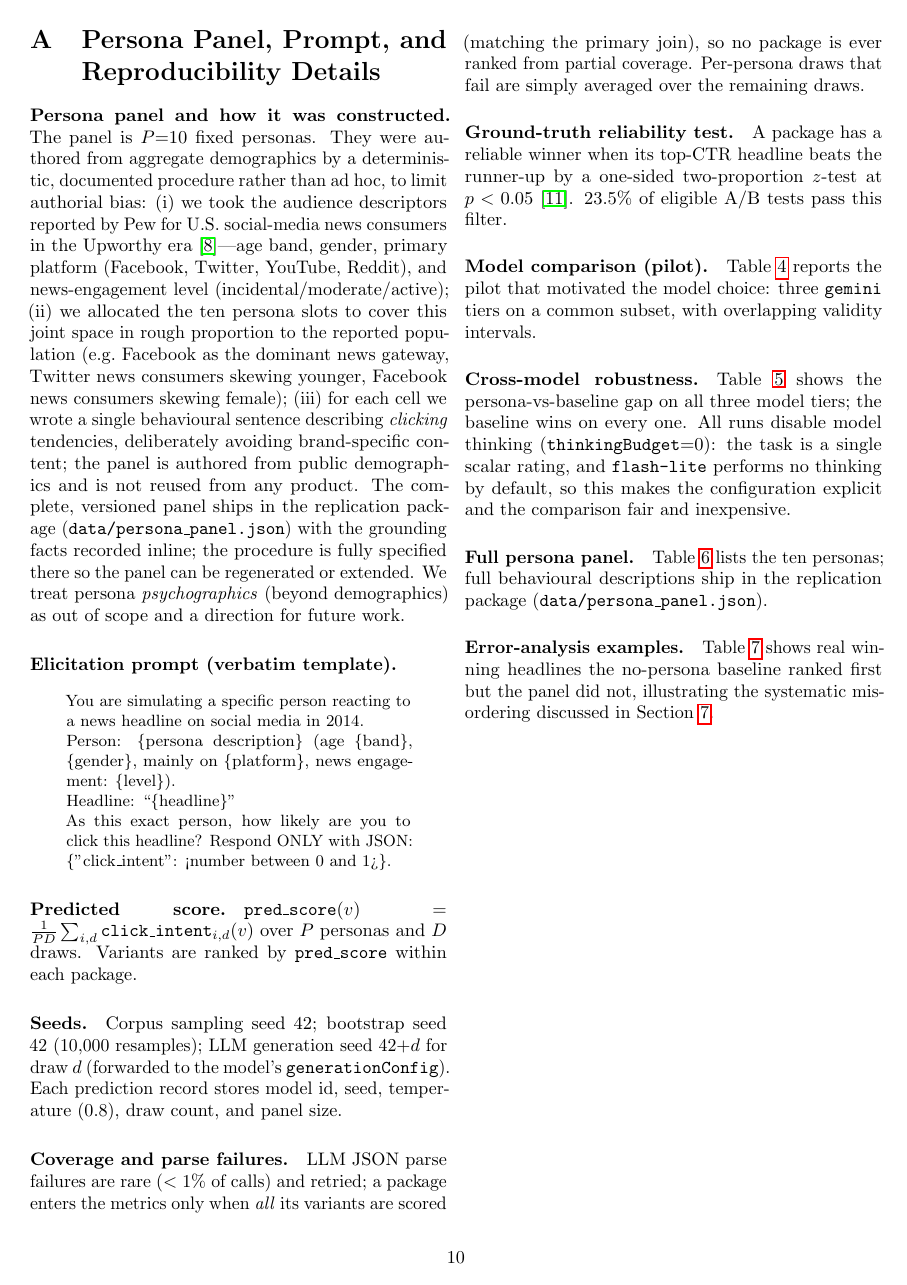
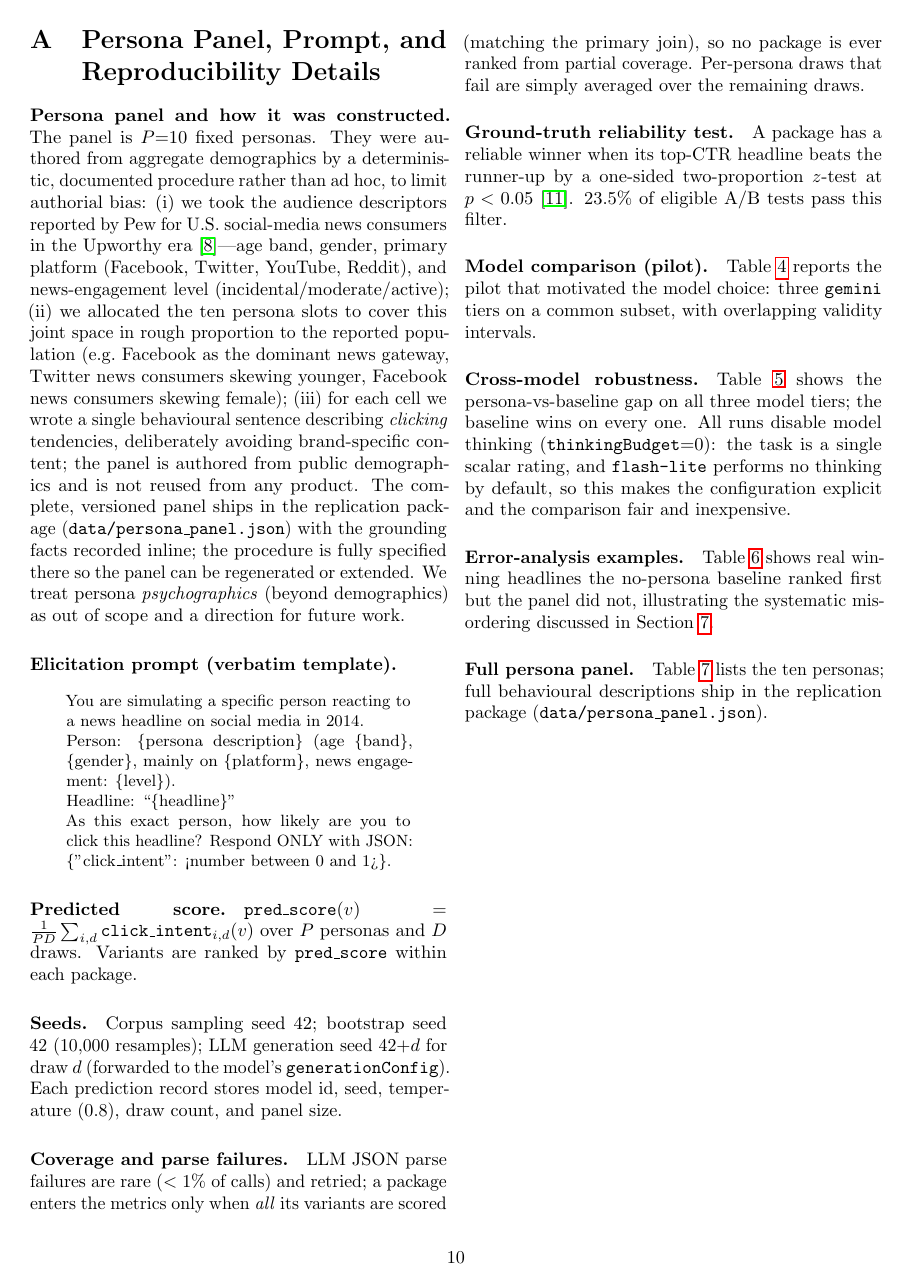
Before and after one commit to alemaiorano/sim-to-real-validity, a LaTeX paper (latex/main.tex, which reads latex/sections/09-appendix.tex, latex/tables/error_examples.tex): page 10 of 12. The pictures show the PDF file latex/main.pdf that the author committed with the source.

Commit message:
fix(latex): single-column error-examples table; reorder appendix to avoid orphan float
Table 7 (error examples) was a full-width table* declared last, so it floated
alone on a near-empty final page. Make it a single-column `table` (p{5.6cm}) in
the generator and place the large persona panel last instead — the appendix now
packs Tables 4/5/6 on one page with the full-width persona reference table on
its own page. Audit clean, no new overfull, every number still regenerated.

Co-Authored-By: Claude Opus 4.8 <noreply@anthropic.com>

```diff
--- a/latex/sections/09-appendix.tex
+++ b/latex/sections/09-appendix.tex
@@ -58,13 +58,13 @@ is a single scalar rating, and \texttt{flash-lite} performs no thinking by defau
 the configuration explicit and the comparison fair and inexpensive.
 \input{tables/cross_model_gap}
 
-\paragraph{Full persona panel.}
-Table~\ref{tab:persona_panel} lists the ten personas; full behavioural descriptions ship in the
-replication package (\texttt{data/persona\_panel.json}).
-\input{tables/persona_panel}
-
 \paragraph{Error-analysis examples.}
 Table~\ref{tab:error_examples} shows real winning headlines the no-persona baseline ranked first
 but the panel did not, illustrating the systematic mis-ordering discussed in
 Section~\ref{sec:discussion}.
 \input{tables/error_examples}
+
+\paragraph{Full persona panel.}
+Table~\ref{tab:persona_panel} lists the ten personas; full behavioural descriptions ship in the
+replication package (\texttt{data/persona\_panel.json}).
+\input{tables/persona_panel}
--- a/latex/tables/error_examples.tex
+++ b/latex/tables/error_examples.tex
@@ -1,10 +1,10 @@
 % AUTO-GENERATED by scripts/generate_supplementary_tables.py — DO NOT EDIT BY HAND.
-\begin{table*}[t]
+\begin{table}[t]
   \centering
   \caption{Examples of real winning headlines that the no-persona baseline ranked first but the persona panel did not (of \nBaseRightPersonaWrong{} such cases). These are typically curiosity-gap / feel-good headlines the base model recognises as clickable.}
   \label{tab:error_examples}
   \small
-  \begin{tabular}{p{6.2cm}cc}
+  \begin{tabular}{p{5.6cm}cc}
     \toprule
     Real winning headline & CTR & \#var \\
     \midrule
```
Also changed, not shown: latex/main.pdf, latex/tables/error_examples.tex (2 more changed lines), 1 other file.
